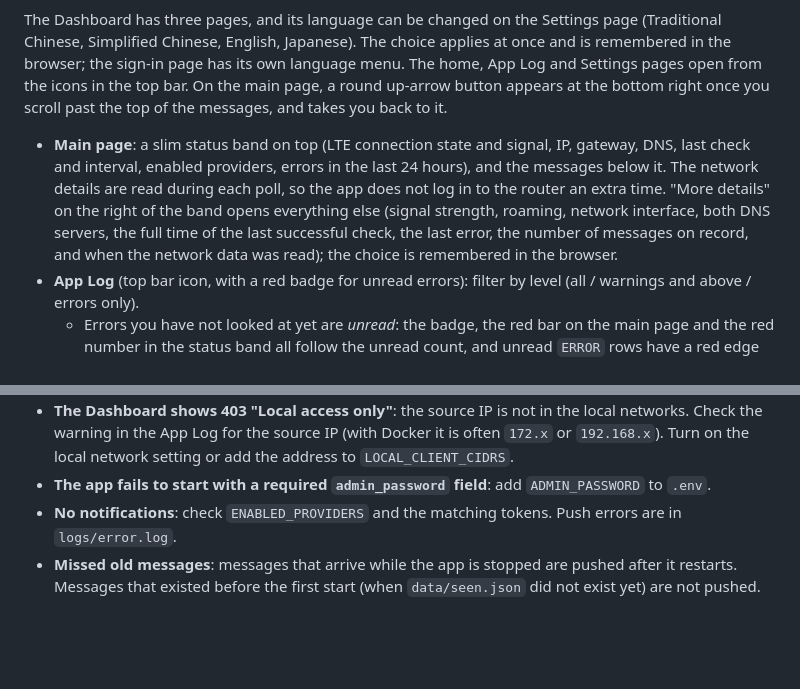
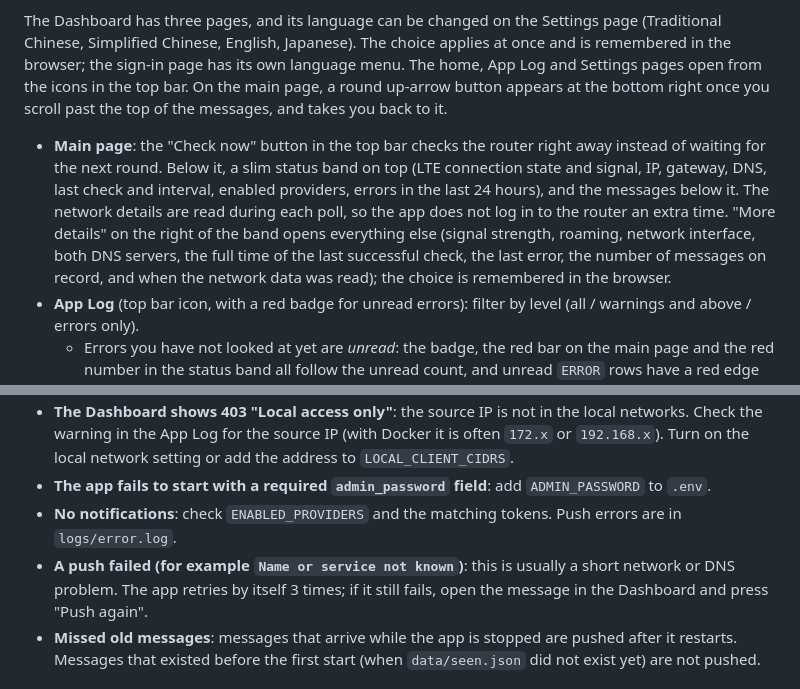
Before and after one commit to jcluox/tl-mr6500v, a Markdown page: README.md, 2 parts joined by grey strips. GitHub-like rendering; blank space fills up the shorter version.

```diff
--- a/README.md
+++ b/README.md
@@ -36,7 +36,7 @@ After starting, open `http://localhost:6500` (Docker) or `http://localhost:8000`
 
 The Dashboard has three pages, and its language can be changed on the Settings page (Traditional Chinese, Simplified Chinese, English, Japanese). The choice applies at once and is remembered in the browser; the sign-in page has its own language menu. The home, App Log and Settings pages open from the icons in the top bar. On the main page, a round up-arrow button appears at the bottom right once you scroll past the top of the messages, and takes you back to it.
 
-- **Main page**: a slim status band on top (LTE connection state and signal, IP, gateway, DNS, last check and interval, enabled providers, errors in the last 24 hours), and the messages below it. The network details are read during each poll, so the app does not log in to the router an extra time. "More details" on the right of the band opens everything else (signal strength, roaming, network interface, both DNS servers, the full time of the last successful check, the last error, the number of messages on record, and when the network data was read); the choice is remembered in the browser.
+- **Main page**: the "Check now" button in the top bar checks the router right away instead of waiting for the next round. Below it, a slim status band on top (LTE connection state and signal, IP, gateway, DNS, last check and interval, enabled providers, errors in the last 24 hours), and the messages below it. The network details are read during each poll, so the app does not log in to the router an extra time. "More details" on the right of the band opens everything else (signal strength, roaming, network interface, both DNS servers, the full time of the last successful check, the last error, the number of messages on record, and when the network data was read); the choice is remembered in the browser.
 - **App Log** (top bar icon, with a red badge for unread errors): filter by level (all / warnings and above / errors only).
   - Errors you have not looked at yet are *unread*: the badge, the red bar on the main page and the red number in the status band all follow the unread count, and unread `ERROR` rows have a red edge in the log. Opening the log does not clear them. Press "Mark as read" on the bar, or "Mark errors as read" on the App Log page; the log itself is kept, and any error that happens later shows up as unread again. The state is saved in SQLite, so every browser agrees.
   - If the router cannot be checked right now, the bar shows that current error instead and has no "Mark as read" button; it goes away by itself after the next successful check.
@@ -183,6 +183,7 @@ To add a Dashboard language, add it to `LANGUAGES` and `STRINGS` in `src/tl_mr65
 - **The Dashboard shows 403 "Local access only"**: the source IP is not in the local networks. Check the warning in the App Log for the source IP (with Docker it is often `172.x` or `192.168.x`). Turn on the local network setting or add the address to `LOCAL_CLIENT_CIDRS`.
 - **The app fails to start with a required `admin_password` field**: add `ADMIN_PASSWORD` to `.env`.
 - **No notifications**: check `ENABLED_PROVIDERS` and the matching tokens. Push errors are in `logs/error.log`.
+- **A push failed (for example `Name or service not known`)**: this is usually a short network or DNS problem. The app retries by itself 3 times; if it still fails, open the message in the Dashboard and press "Push again".
 - **Missed old messages**: messages that arrive while the app is stopped are pushed after it restarts. Messages that existed before the first start (when `data/seen.json` did not exist yet) are not pushed.
 
 ## Contributing
```
Also changed, not shown: other parts of README.md (+4 -4 lines), assets/screenshot-messages-dark.png, assets/screenshot-messages-light.png, assets/screenshot-status-dark.png, assets/screenshot-status-light.png.
